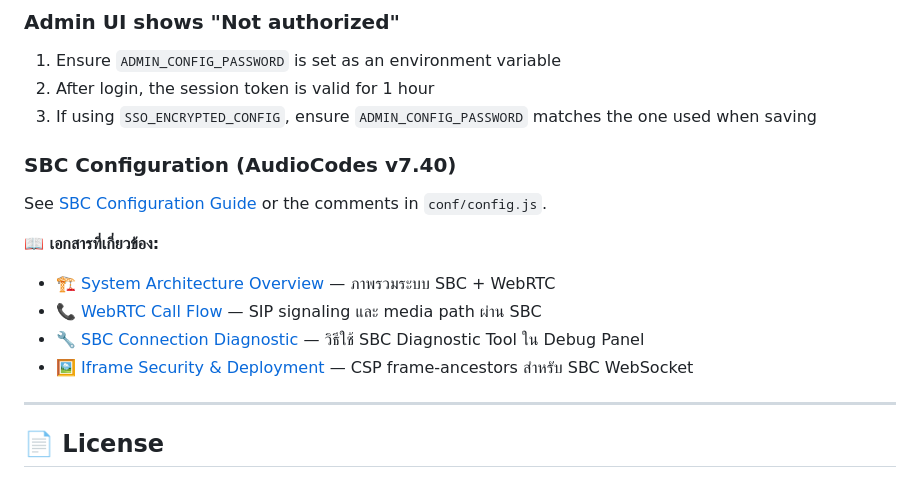
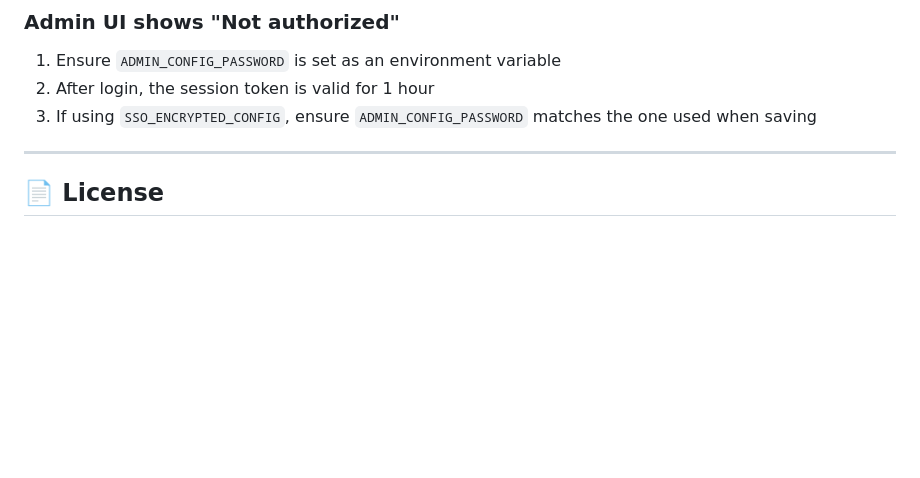
Before and after one commit to VichyaS/WebRTC-VoiceTeam, a Markdown page: README.md, the part around the change. Drawn GitHub-style; blank space fills up the shorter version.

Commit message:
chore(readme): remove SBC Configuration section and related links

```diff
--- a/README.md
+++ b/README.md
@@ -321,16 +321,6 @@ See [docs/WEBRTC_ARCHITECTURE.md](docs/WEBRTC_ARCHITECTURE.md) for in-depth docu
 2. After login, the session token is valid for 1 hour
 3. If using `SSO_ENCRYPTED_CONFIG`, ensure `ADMIN_CONFIG_PASSWORD` matches the one used when saving
 
-### SBC Configuration (AudioCodes v7.40)
-
-See [SBC Configuration Guide](docs/sbc-config-guide.md) or the comments in `conf/config.js`.
-
-**📖 เอกสารที่เกี่ยวข้อง:**
-- [🏗️ System Architecture Overview](docs/ARCHITECTURE.md#1-system-architecture-overview) — ภาพรวมระบบ SBC + WebRTC
-- [📞 WebRTC Call Flow](docs/ARCHITECTURE.md#5-webrtc-call-flow) — SIP signaling และ media path ผ่าน SBC
-- [🔧 SBC Connection Diagnostic](docs/WEBRTC_ARCHITECTURE.md#52-diagnostic-tool-c2cdiagnosesbc) — วิธีใช้ SBC Diagnostic Tool ใน Debug Panel
-- [🖼️ Iframe Security & Deployment](docs/IFRAME_ARCHITECTURE.md#84-content-security-policy-frame-ancestors) — CSP frame-ancestors สำหรับ SBC WebSocket
-
 ---
 
 ## 📄 License
```
